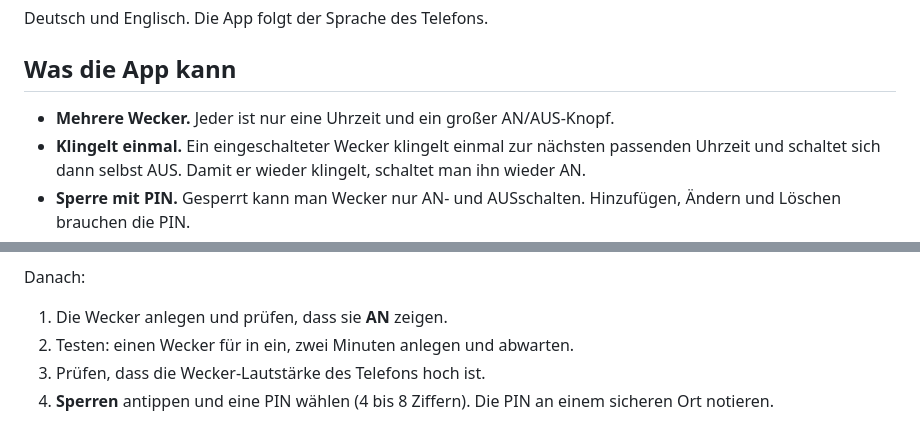
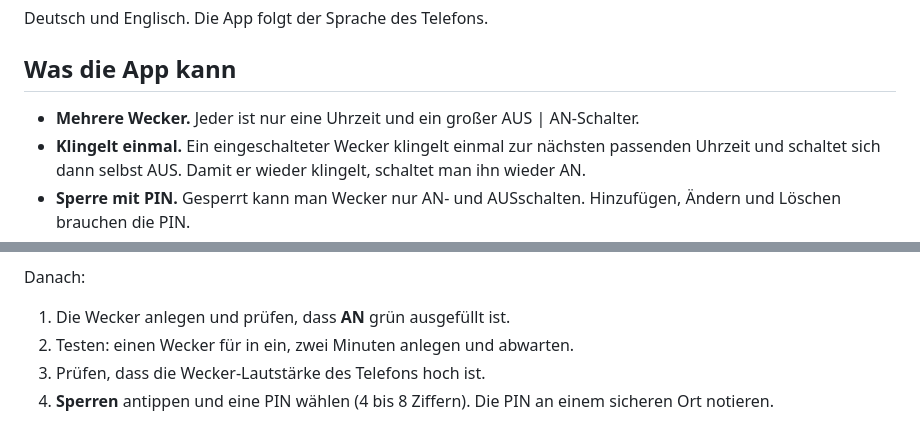
Before and after one commit to philipphueber/SeniorAlert, a Markdown page: README.md, 2 parts joined by grey strips. Rendered like a GitHub page.

```diff
--- a/README.md
+++ b/README.md
@@ -117,7 +119,7 @@ Deutsch und Englisch. Die App folgt der Sprache des Telefons.
 
 ## Was die App kann
 
-- **Mehrere Wecker.** Jeder ist nur eine Uhrzeit und ein großer AN/AUS-Knopf.
+- **Mehrere Wecker.** Jeder ist nur eine Uhrzeit und ein großer AUS | AN-Schalter.
 - **Klingelt einmal.** Ein eingeschalteter Wecker klingelt einmal zur nächsten
   passenden Uhrzeit und schaltet sich dann selbst AUS. Damit er wieder
   klingelt, schaltet man ihn wieder AN.
@@ -186,7 +190,7 @@ erlauben:
 
 Danach:
 
-1. Die Wecker anlegen und prüfen, dass sie **AN** zeigen.
+1. Die Wecker anlegen und prüfen, dass **AN** grün ausgefüllt ist.
 2. Testen: einen Wecker für in ein, zwei Minuten anlegen und abwarten.
 3. Prüfen, dass die Wecker-Lautstärke des Telefons hoch ist.
 4. **Sperren** antippen und eine PIN wählen (4 bis 8 Ziffern). Die PIN an
```
Also changed, not shown: other parts of README.md (+13 -9 lines), ARCHITECTURE.md (+6 -3 lines), docs/screenshots/main-locked.png, docs/screenshots/main-unlocked.png, 4 other files.
